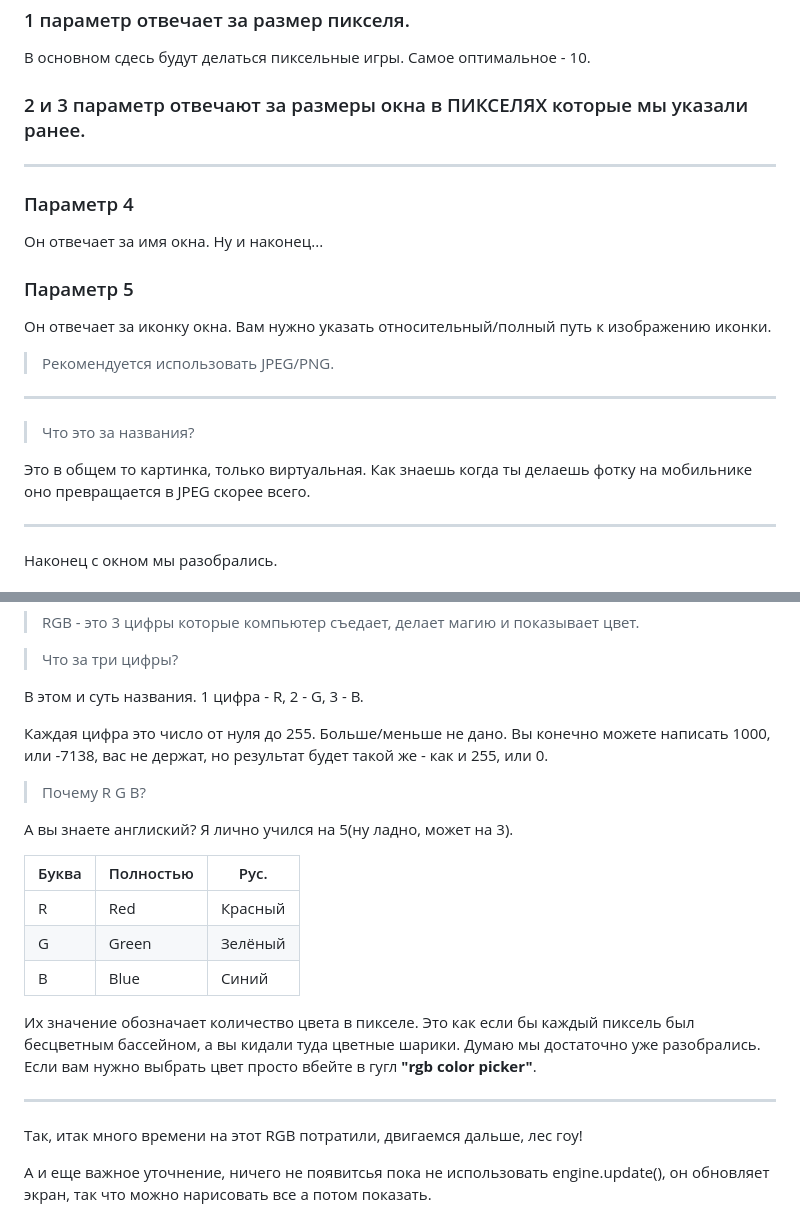
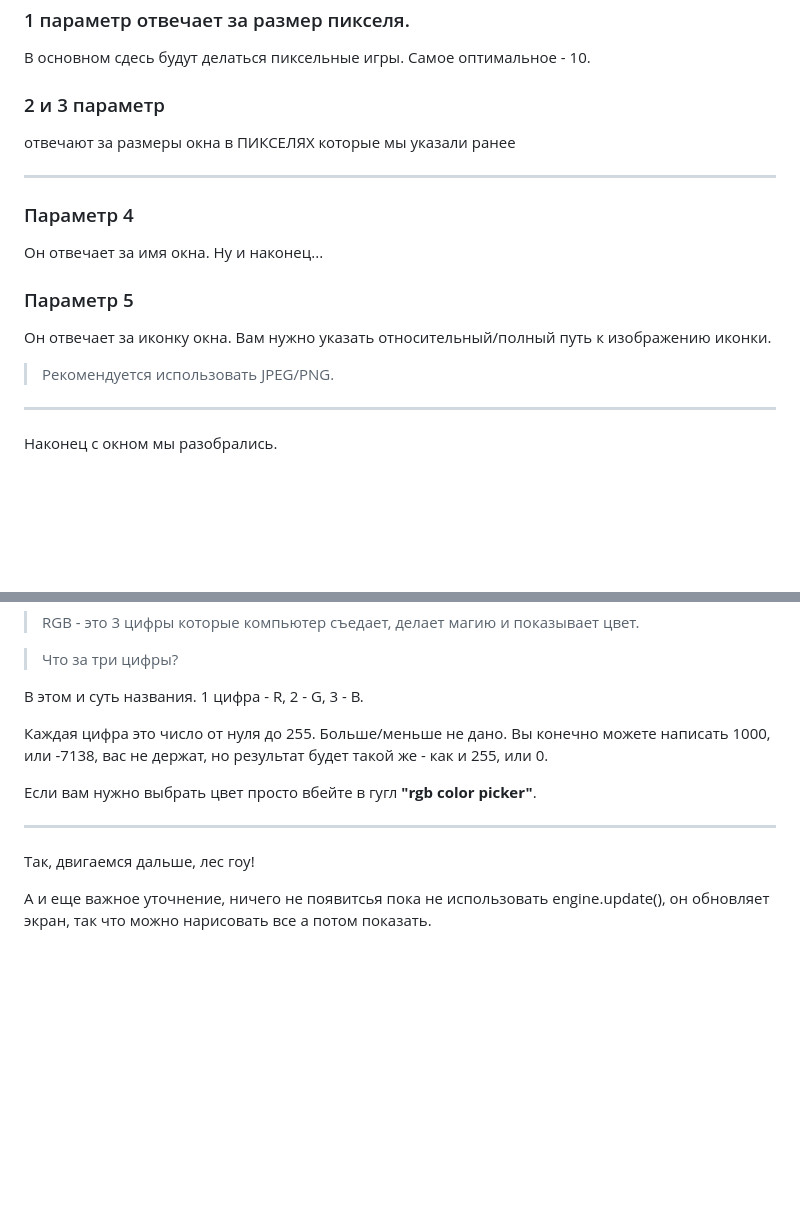
Before and after one commit to USharp/mini-Engine, a Markdown page: README.ru.md, 2 parts joined by grey strips. GitHub-like rendering; blank space fills up the shorter version.

```diff
--- a/README.ru.md
+++ b/README.ru.md
@@ -31,7 +31,10 @@ engine = mini.MiniEngine(10, 64, 64, "MyCoolGame", "icon.png")
 Но это нас не интересует, нас больше интересуют параметры.
 ### 1 параметр отвечает за размер пикселя.
 В основном сдесь будут делаться пиксельные игры. Самое оптимальное - 10.
-### 2 и 3 параметр отвечают за размеры окна в ПИКСЕЛЯХ которые мы указали ранее.
+### 2 и 3 параметр
+
+отвечают за размеры окна в ПИКСЕЛЯХ которые мы указали ранее
+
 ---
 ### Параметр 4
 Он отвечает за имя окна.
@@ -39,12 +42,6 @@ engine = mini.MiniEngine(10, 64, 64, "MyCoolGame", "icon.png")
 ### Параметр 5
 Он отвечает за иконку окна. Вам нужно указать относительный/полный путь к изображению иконки.
 >Рекомендуется использовать JPEG/PNG.
----
->Что это за названия?
-
-Это в общем то картинка, только виртуальная.
-Как знаешь когда ты делаешь фотку на мобильнике оно превращается в JPEG скорее всего.
-
 ---
 Наконец с окном мы разобрались.
 ## 2. Основной цикл
@@ -96,23 +93,10 @@ engine.draw_pixel(3, 10, (255, 0, 0)
 Вы конечно можете написать 1000, или -7138, вас не держат,
 но результат будет такой же - как и 255, или 0.
 
->Почему R G B?
-
-А вы знаете англиский? Я лично учился на 5(ну ладно, может на 3).
-
-Буква | Полностью | Рус.
-------|-----------|--------
-R     | Red       | Красный
-G     | Green     | Зелёный
-B     | Blue      | Синий
-
-Их значение обозначает количество цвета в пикселе.
-Это как если бы каждый пиксель был бесцветным бассейном, а вы кидали туда цветные шарики.
-Думаю мы достаточно уже разобрались.
 Если вам нужно выбрать цвет просто вбейте в гугл **"rgb color picker"**.
 
 ---
-Так, итак много времени на этот RGB потратили, двигаемся дальше, лес гоу!
+Так, двигаемся дальше, лес гоу!
 
 А и еще важное уточнение, ничего не появитсья пока не использовать engine.update(),
 он обновляет экран, так что можно нарисовать все а потом показать.
```
